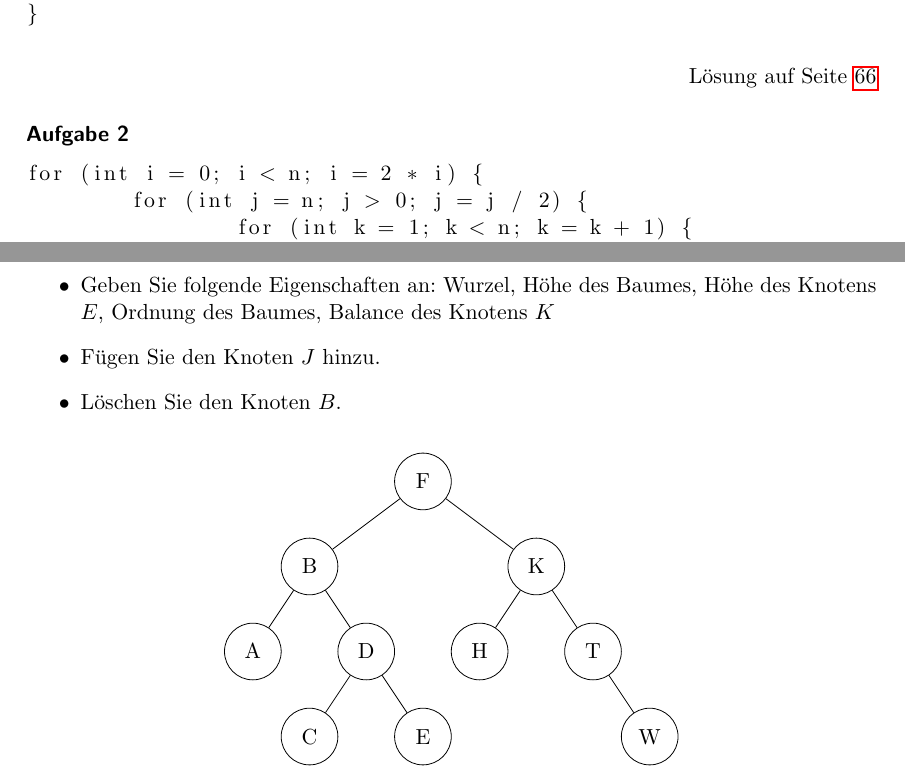
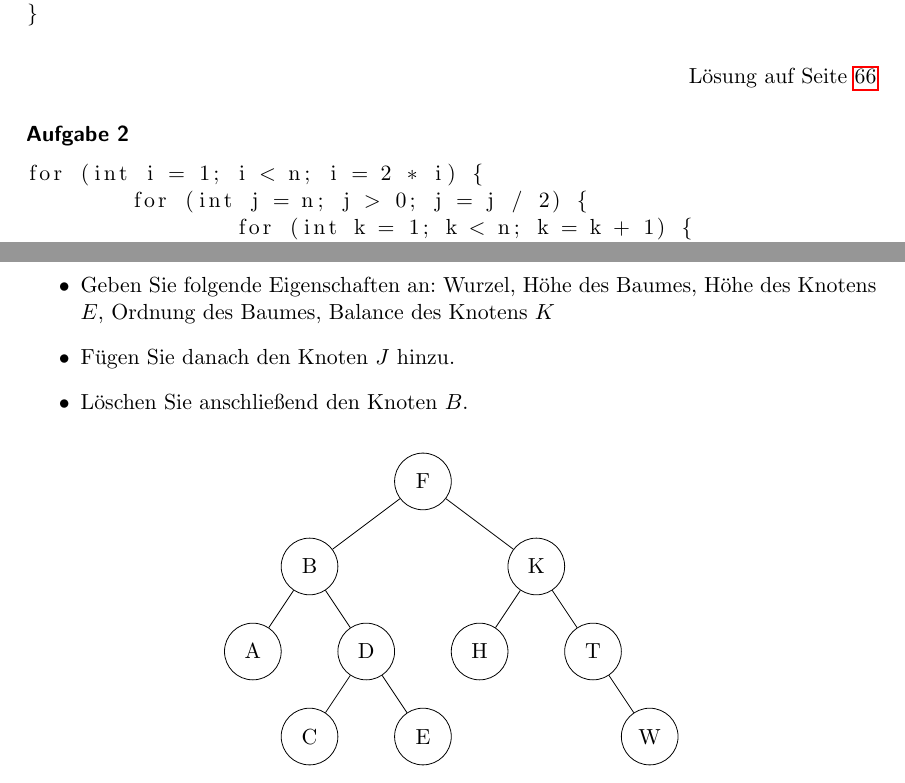
Before and after one commit to romanwtk/algokomp, a LaTeX document (lernskript.tex): two parts of pages 17 and 43 of 81, joined at a grey line, cut so that both start at the same text. Compiled offline with pdfLaTeX.

Commit message:
Tree task optimized, one error corrected

```diff
--- a/lernskript.tex
+++ b/lernskript.tex
@@ -432,7 +432,7 @@ Lösung auf Seite \pageref{a1.5:lsg}
 \end{flushright}
 \paragraph{Aufgabe 2} \quad
 \begin{lstlisting}
-for (int i = 0; i < n; i = 2 * i) {
+for (int i = 1; i < n; i = 2 * i) {
 	for (int j = n; j > 0; j = j / 2) {
 		for (int k = 1; k < n; k = k + 1) {
 			// some constant procedures ...
@@ -1379,8 +1379,8 @@ Die Operationen Suchen, Einfügen und Löschen eines Schlüssels können in $O(l
 \paragraph{Aufgabe 1} Gegeben ist der folgende Baum.
 \begin{itemize}
 \item Geben Sie folgende Eigenschaften an: Wurzel, Höhe des Baumes, Höhe des Knotens $E$, Ordnung des Baumes, Balance des Knotens $K$
-\item Fügen Sie den Knoten $J$ hinzu.
-\item Löschen Sie den Knoten $B$.
+\item Fügen Sie danach den Knoten $J$ hinzu.
+\item Löschen Sie anschließend den Knoten $B$.
 \end{itemize}
 \begin{figure}[h]
 \centering
```
Also changed, not shown: lernskript.pdf.
